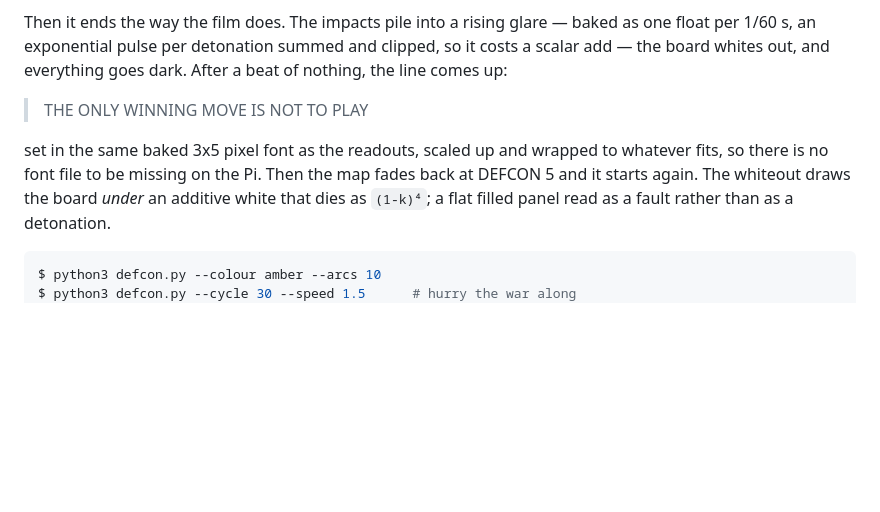
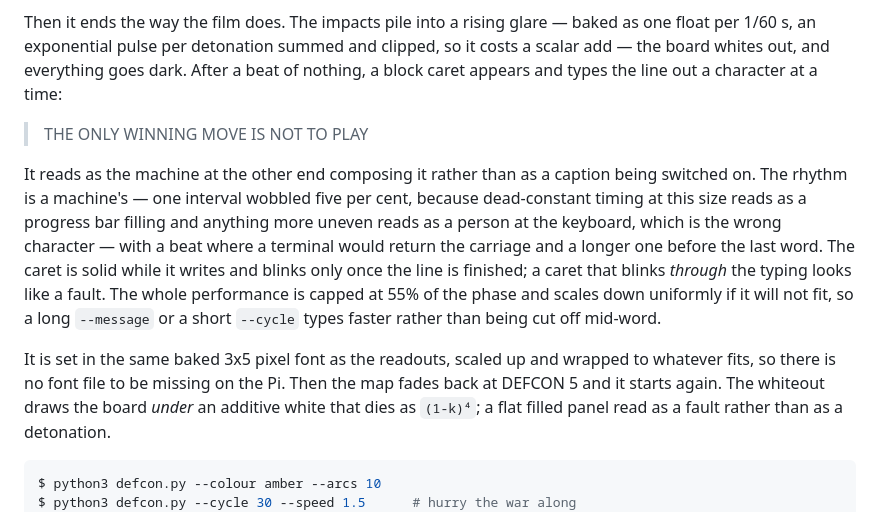
Before and after one commit to FlaschenTaschen/ft-cpp, a Markdown page: demos/README.md, the part around the change. Drawn GitHub-style; blank space fills up the shorter version.

Commit message:
demos: the README still said defcon's closing line just appeared
It types itself out now. Describes the rhythm and the caret, and the cap that
makes a long --message or a short --cycle type faster rather than get cut off
mid-word.

```diff
--- a/demos/README.md
+++ b/demos/README.md
@@ -681,13 +681,25 @@ of the exchange instead of a caption over it.
 Then it ends the way the film does. The impacts pile into a rising glare —
 baked as one float per 1/60 s, an exponential pulse per detonation summed and
 clipped, so it costs a scalar add — the board whites out, and everything goes
-dark. After a beat of nothing, the line comes up:
+dark. After a beat of nothing, a block caret appears and types the line out a
+character at a time:
 
 > THE ONLY WINNING MOVE IS NOT TO PLAY
 
-set in the same baked 3x5 pixel font as the readouts, scaled up and wrapped to
-whatever fits, so there is no font file to be missing on the Pi. Then the map
-fades back at DEFCON 5 and it starts again. The whiteout draws the board *under*
+It reads as the machine at the other end composing it rather than as a caption
+being switched on. The rhythm is a machine's — one interval wobbled five per
+cent, because dead-constant timing at this size reads as a progress bar filling
+and anything more uneven reads as a person at the keyboard, which is the wrong
+character — with a beat where a terminal would return the carriage and a longer
+one before the last word. The caret is solid while it writes and blinks only
+once the line is finished; a caret that blinks *through* the typing looks like a
+fault. The whole performance is capped at 55% of the phase and scales down
+uniformly if it will not fit, so a long `--message` or a short `--cycle` types
+faster rather than being cut off mid-word.
+
+It is set in the same baked 3x5 pixel font as the readouts, scaled up and
+wrapped to whatever fits, so there is no font file to be missing on the Pi. Then
+the map fades back at DEFCON 5 and it starts again. The whiteout draws the board *under*
 an additive white that dies as `(1-k)⁴`; a flat filled panel read as a fault
 rather than as a detonation.
 
```
